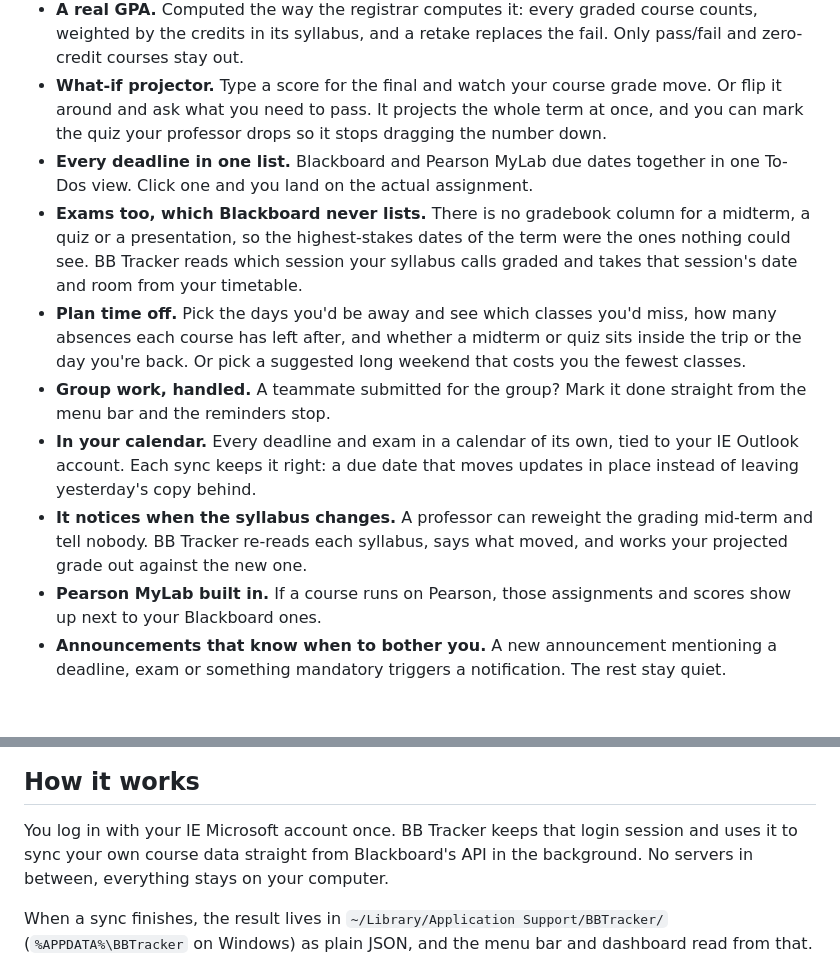
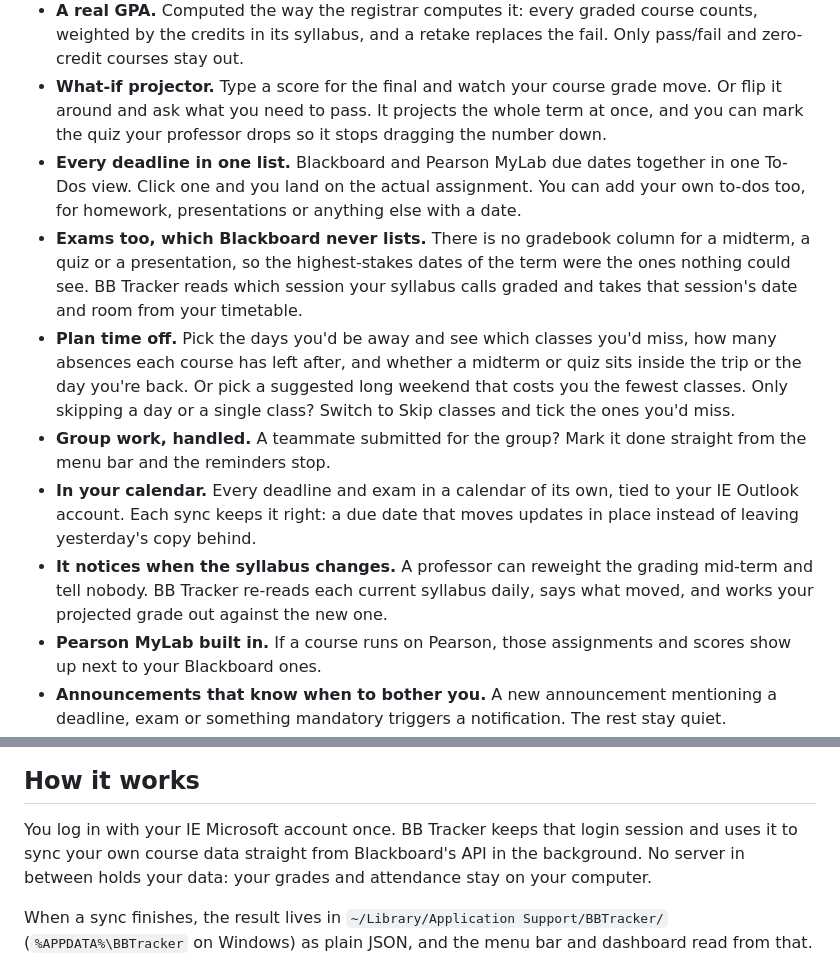
Before and after one commit to kaikempe/bb-tracker, a Markdown page: README.md, 2 parts joined by grey strips. Drawn GitHub-style; blank space fills up the shorter version.

Commit message:
README: own to-dos, Skip classes, daily syllabus check; no server holds your data
Co-Authored-By: Claude Sonnet 5.5 <noreply@anthropic.com>

```diff
--- a/README.md
+++ b/README.md
@@ -35,12 +35,12 @@ A small indicator lives in your menu bar on a Mac, or by the clock on Windows (y
 - **Grades that match your transcript.** It shows Blackboard's own calculated course total, the same number that ends up on your transcript. If a course doesn't have one, it parses the syllabus weights and does the math itself.
 - **A real GPA.** Computed the way the registrar computes it: every graded course counts, weighted by the credits in its syllabus, and a retake replaces the fail. Only pass/fail and zero-credit courses stay out.
 - **What-if projector.** Type a score for the final and watch your course grade move. Or flip it around and ask what you need to pass. It projects the whole term at once, and you can mark the quiz your professor drops so it stops dragging the number down.
-- **Every deadline in one list.** Blackboard and Pearson MyLab due dates together in one To-Dos view. Click one and you land on the actual assignment.
+- **Every deadline in one list.** Blackboard and Pearson MyLab due dates together in one To-Dos view. Click one and you land on the actual assignment. You can add your own to-dos too, for homework, presentations or anything else with a date.
 - **Exams too, which Blackboard never lists.** There is no gradebook column for a midterm, a quiz or a presentation, so the highest-stakes dates of the term were the ones nothing could see. BB Tracker reads which session your syllabus calls graded and takes that session's date and room from your timetable.
-- **Plan time off.** Pick the days you'd be away and see which classes you'd miss, how many absences each course has left after, and whether a midterm or quiz sits inside the trip or the day you're back. Or pick a suggested long weekend that costs you the fewest classes.
+- **Plan time off.** Pick the days you'd be away and see which classes you'd miss, how many absences each course has left after, and whether a midterm or quiz sits inside the trip or the day you're back. Or pick a suggested long weekend that costs you the fewest classes. Only skipping a day or a single class? Switch to Skip classes and tick the ones you'd miss.
 - **Group work, handled.** A teammate submitted for the group? Mark it done straight from the menu bar and the reminders stop.
 - **In your calendar.** Every deadline and exam in a calendar of its own, tied to your IE Outlook account. Each sync keeps it right: a due date that moves updates in place instead of leaving yesterday's copy behind.
-- **It notices when the syllabus changes.** A professor can reweight the grading mid-term and tell nobody. BB Tracker re-reads each syllabus, says what moved, and works your projected grade out against the new one.
+- **It notices when the syllabus changes.** A professor can reweight the grading mid-term and tell nobody. BB Tracker re-reads each current syllabus daily, says what moved, and works your projected grade out against the new one.
 - **Pearson MyLab built in.** If a course runs on Pearson, those assignments and scores show up next to your Blackboard ones.
 - **Announcements that know when to bother you.** A new announcement mentioning a deadline, exam or something mandatory triggers a notification. The rest stay quiet.
 - **A Monday digest.** One notification at the start of the week: your average, what's due, and any course below passing.
@@ -80,7 +80,7 @@ A small indicator lives in your menu bar on a Mac, or by the clock on Windows (y
 
 ## How it works
 
-You log in with your IE Microsoft account once. BB Tracker keeps that login session and uses it to sync your own course data straight from Blackboard's API in the background. No servers in between, everything stays on your computer.
+You log in with your IE Microsoft account once. BB Tracker keeps that login session and uses it to sync your own course data straight from Blackboard's API in the background. No server in between holds your data: your grades and attendance stay on your computer.
 
 When a sync finishes, the result lives in `~/Library/Application Support/BBTracker/` (`%APPDATA%\BBTracker` on Windows) as plain JSON, and the menu bar and dashboard read from that.
 
```
